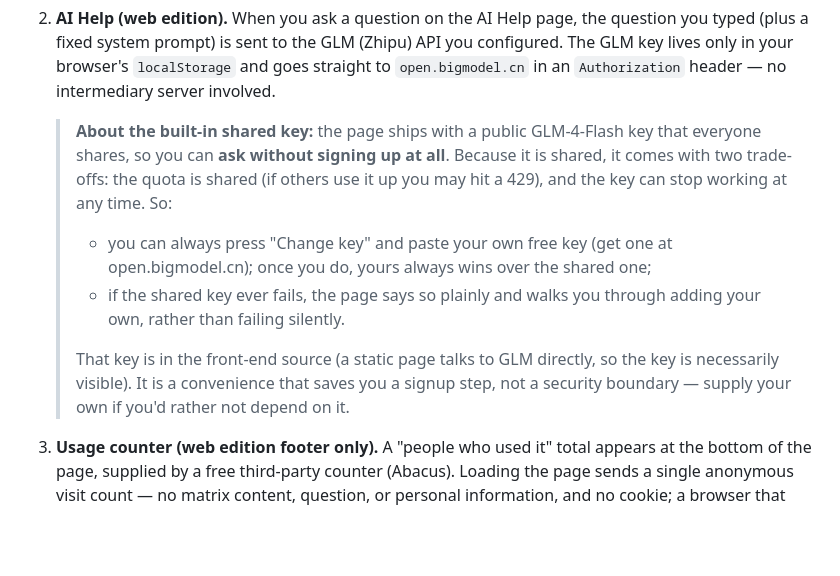
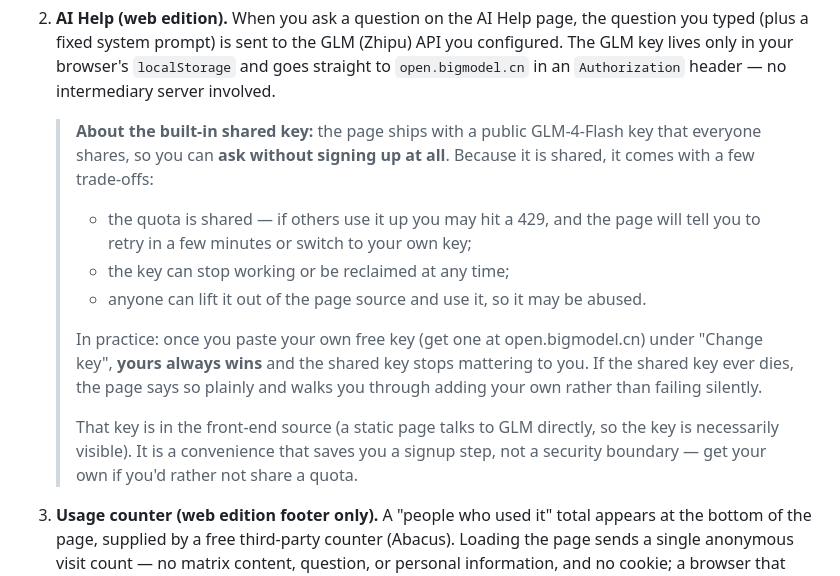
Before and after one commit to Franky100-pig/LA-Helper, a Markdown page: README.en.md, the part around the change. Rendered like a GitHub page; blank space fills up the shorter version.

Commit message:
docs: align the shared-key wording with reality (English)

```diff
--- a/README.en.md
+++ b/README.en.md
@@ -216,16 +216,20 @@ sends no data**.
 
    > **About the built-in shared key:** the page ships with a public GLM-4-Flash key that
    > everyone shares, so you can **ask without signing up at all**. Because it is shared, it
-   > comes with two trade-offs: the quota is shared (if others use it up you may hit a 429),
-   > and the key can stop working at any time. So:
-   > - you can always press "Change key" and paste your own free key (get one at
-   >   open.bigmodel.cn); once you do, yours always wins over the shared one;
-   > - if the shared key ever fails, the page says so plainly and walks you through adding
-   >   your own, rather than failing silently.
+   > comes with a few trade-offs:
+   > - the quota is shared — if others use it up you may hit a 429, and the page will tell you
+   >   to retry in a few minutes or switch to your own key;
+   > - the key can stop working or be reclaimed at any time;
+   > - anyone can lift it out of the page source and use it, so it may be abused.
+   >
+   > In practice: once you paste your own free key (get one at open.bigmodel.cn) under
+   > "Change key", **yours always wins** and the shared key stops mattering to you. If the
+   > shared key ever dies, the page says so plainly and walks you through adding your own
+   > rather than failing silently.
    >
    > That key is in the front-end source (a static page talks to GLM directly, so the key is
    > necessarily visible). It is a convenience that saves you a signup step, not a security
-   > boundary — supply your own if you'd rather not depend on it.
+   > boundary — get your own if you'd rather not share a quota.
 3. **Usage counter (web edition footer only).** A "people who used it" total appears at the
    bottom of the page, supplied by a free third-party counter (Abacus). Loading the page
    sends a single anonymous visit count — no matrix content, question, or personal
```
